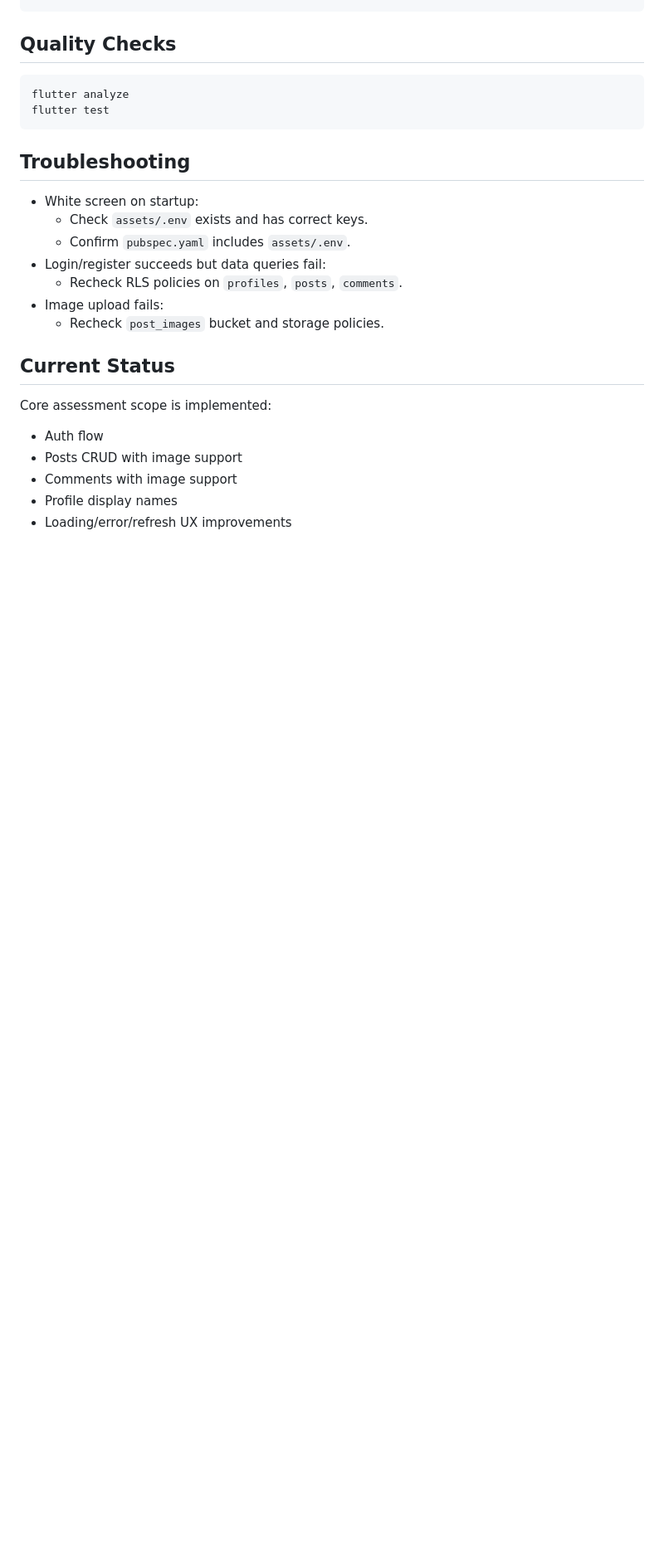
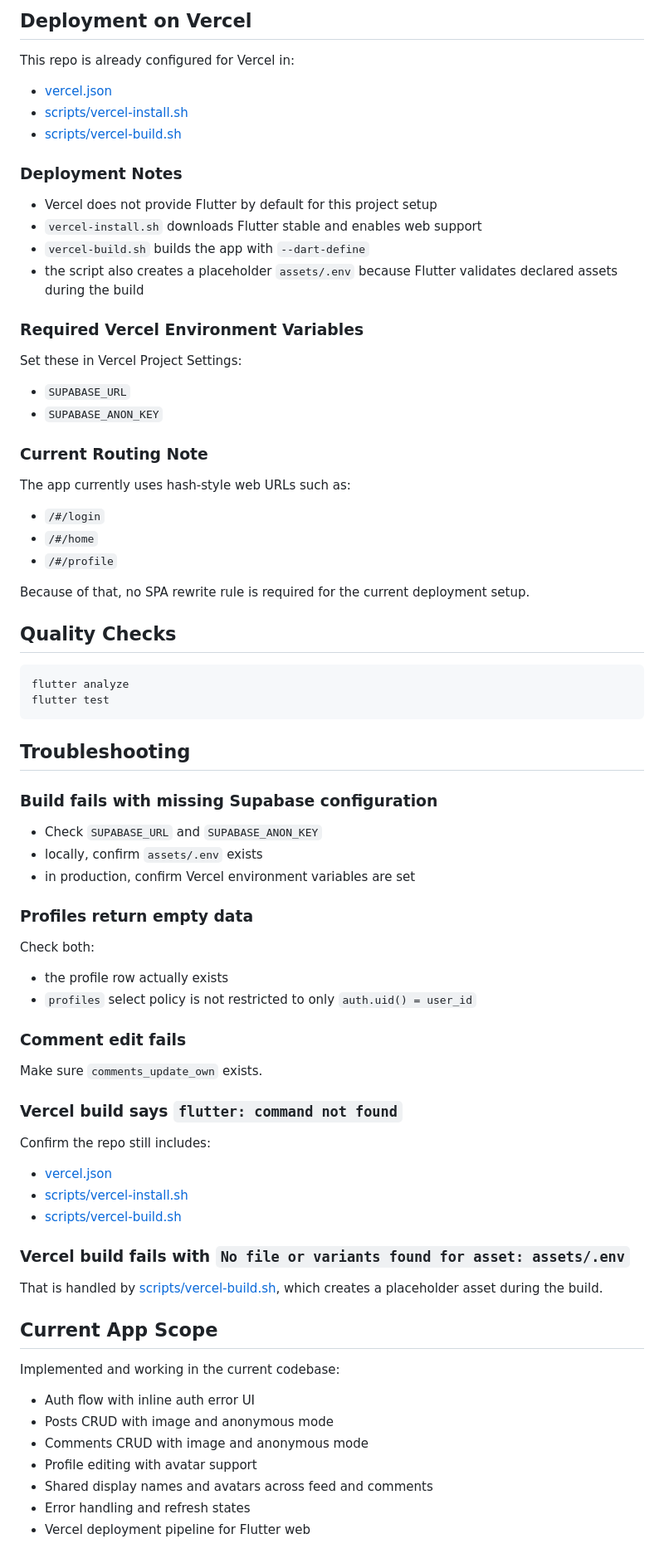
Before and after one commit to LrgDv01/flutter-blog-webapp, a Markdown page: README.md, the part around one of its changes. Shown at 83% size. Drawn GitHub-style; blank space fills up the shorter version.

````diff
--- a/README.md
+++ b/README.md
@@ -164,4 +260,36 @@ flutter run -d chrome --wasm
 ```
+
+## Deployment on Vercel
+
+This repo is already configured for Vercel in:
+
+- [vercel.json](vercel.json)
+- [scripts/vercel-install.sh](scripts/vercel-install.sh)
+- [scripts/vercel-build.sh](scripts/vercel-build.sh)
+
+### Deployment Notes
+
+- Vercel does not provide Flutter by default for this project setup
+- `vercel-install.sh` downloads Flutter stable and enables web support
+- `vercel-build.sh` builds the app with `--dart-define`
+- the script also creates a placeholder `assets/.env` because Flutter validates declared assets during the build
+
+### Required Vercel Environment Variables
+
+Set these in Vercel Project Settings:
+
+- `SUPABASE_URL`
+- `SUPABASE_ANON_KEY`
+
+### Current Routing Note
+
+The app currently uses hash-style web URLs such as:
+
+- `/#/login`
+- `/#/home`
+- `/#/profile`
+
+Because of that, no SPA rewrite rule is required for the current deployment setup.
 
 ## Quality Checks
 
@@ -172,20 +300,43 @@ flutter test
 
 ## Troubleshooting
 
-- White screen on startup:
-  - Check `assets/.env` exists and has correct keys.
-  - Confirm `pubspec.yaml` includes `assets/.env`.
-- Login/register succeeds but data queries fail:
-  - Recheck RLS policies on `profiles`, `posts`, `comments`.
-- Image upload fails:
-  - Recheck `post_images` bucket and storage policies.
+### Build fails with missing Supabase configuration
 
-## Current Status
+- Check `SUPABASE_URL` and `SUPABASE_ANON_KEY`
+- locally, confirm `assets/.env` exists
+- in production, confirm Vercel environment variables are set
 
-Core assessment scope is implemented:
+### Profiles return empty data
 
-- Auth flow
-- Posts CRUD with image support
-- Comments with image support
-- Profile display names
-- Loading/error/refresh UX improvements
+Check both:
+
+- the profile row actually exists
+- `profiles` select policy is not restricted to only `auth.uid() = user_id`
+
+### Comment edit fails
+
+Make sure `comments_update_own` exists.
+
+### Vercel build says `flutter: command not found`
+
+Confirm the repo still includes:
+
+- [vercel.json](vercel.json)
+- [scripts/vercel-install.sh](scripts/vercel-install.sh)
+- [scripts/vercel-build.sh](scripts/vercel-build.sh)
+
+### Vercel build fails with `No file or variants found for asset: assets/.env`
+
+That is handled by [scripts/vercel-build.sh](scripts/vercel-build.sh), which creates a placeholder asset during the build.
+
+## Current App Scope
+
+Implemented and working in the current codebase:
+
+- Auth flow with inline auth error UI
+- Posts CRUD with image and anonymous mode
+- Comments CRUD with image and anonymous mode
+- Profile editing with avatar support
+- Shared display names and avatars across feed and comments
+- Error handling and refresh states
+- Vercel deployment pipeline for Flutter web
````
Also changed, not shown: other parts of README.md (+159 -63 lines).
